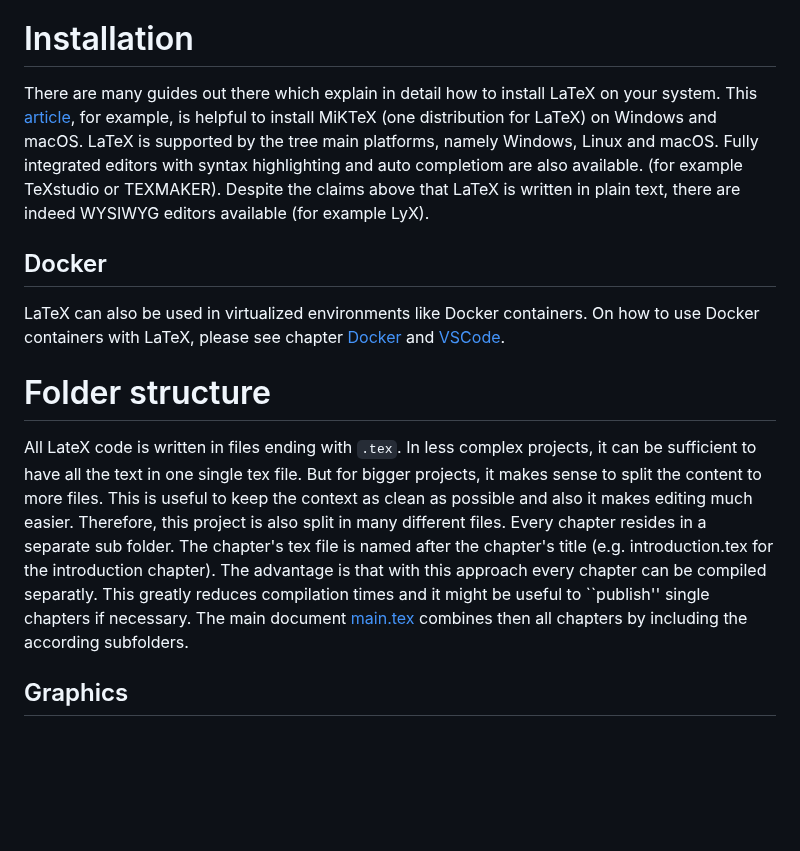
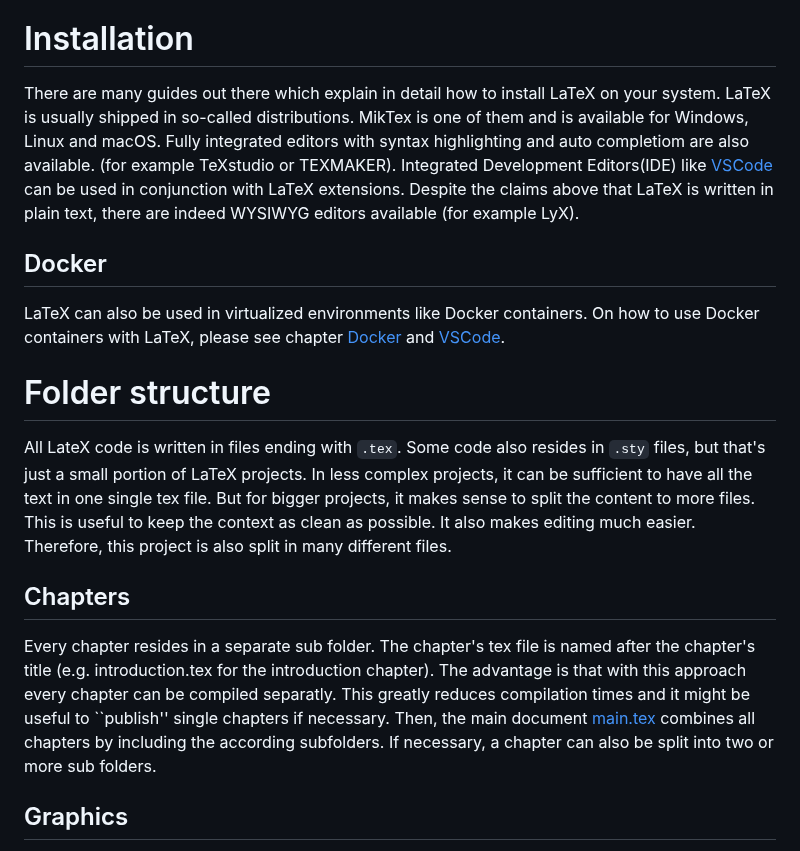
Before and after one commit to yax-lakam-tuun/maya-decipherment, a Markdown page: documentation/latex.md, the part around the change. GitHub-like rendering; blank space fills up the shorter version.

Commit message:
[19] More documentation

```diff
--- a/documentation/latex.md
+++ b/documentation/latex.md
@@ -24,11 +24,11 @@ See the [project site of LaTeX](https://www.latex-project.org//) for more inform
 
 # Installation
 There are many guides out there which explain in detail how to install LaTeX on your system.
-This [article](https://www.scijournal.org/articles/latex-installation-guide), for example,
-is helpful to install MiKTeX (one distribution for LaTeX) on Windows and macOS.
-LaTeX is supported by the tree main platforms, namely Windows, Linux and macOS.
+LaTeX is usually shipped in so-called distributions.
+MikTex is one of them and is available for Windows, Linux and macOS.
 Fully integrated editors with syntax highlighting and auto completiom are also available.
 (for example TeXstudio or TEXMAKER).
+Integrated Development Editors(IDE) like [VSCode](vscode.md) can be used in conjunction with LaTeX extensions.
 Despite the claims above that LaTeX is written in plain text, there are indeed WYSIWYG editors
 available (for example LyX).
 
@@ -39,18 +39,23 @@ please see chapter [Docker](../container/README.md) and [VSCode](vscode.md).
 
 # Folder structure
 All LateX code is written in files ending with `.tex`.
+Some code also resides in `.sty` files, but that's just a small portion of LaTeX projects.
 In less complex projects, it can be sufficient to have all the text in one single tex file.
 But for bigger projects, it makes sense to split the content to more files.
-This is useful to keep the context as clean as possible and also it makes editing much easier.
+This is useful to keep the context as clean as possible.
+It also makes editing much easier.
 Therefore, this project is also split in many different files.
+
+## Chapters
 Every chapter resides in a separate sub folder.
 The chapter's tex file is named after the chapter's title
 (e.g. introduction.tex for the introduction chapter).
 The advantage is that with this approach every chapter can be compiled separatly.
 This greatly reduces compilation times and it might be useful to ``publish''
 single chapters if necessary.
-The main document [main.tex](../main.tex) combines then all chapters by
+Then, the main document [main.tex](../main.tex) combines all chapters by
 including the according subfolders.
+If necessary, a chapter can also be split into two or more sub folders.
 
 ## Graphics
 Images are put into a separate subfolder named 'img' next to the tex file.
```
